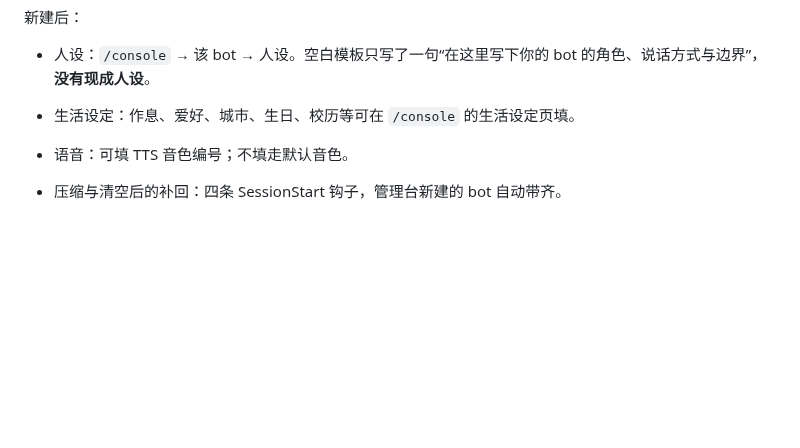
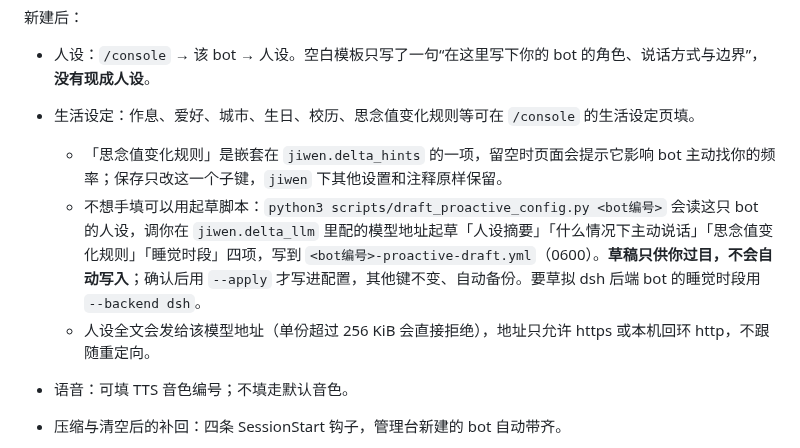
Before and after one commit to euphoriaaaaaa1/claude-tgbot, a Markdown page: README.md, the part around the change. Rendered like a GitHub page; blank space fills up the shorter version.

Commit message:
docs(readme): 补生活设定思念值规则与起草脚本
Co-Authored-By: Claude Code <noreply@anthropic.com>

```diff
--- a/README.md
+++ b/README.md
@@ -199,7 +199,10 @@ python3 platform_services.py start provider-web --repo "$PWD"
 新建后：
 
 - 人设：`/console` → 该 bot → 人设。空白模板只写了一句“在这里写下你的 bot 的角色、说话方式与边界”，**没有现成人设**。
-- 生活设定：作息、爱好、城市、生日、校历等可在 `/console` 的生活设定页填。
+- 生活设定：作息、爱好、城市、生日、校历、思念值变化规则等可在 `/console` 的生活设定页填。
+  - 「思念值变化规则」是嵌套在 `jiwen.delta_hints` 的一项，留空时页面会提示它影响 bot 主动找你的频率；保存只改这一个子键，`jiwen` 下其他设置和注释原样保留。
+  - 不想手填可以用起草脚本：`python3 scripts/draft_proactive_config.py <bot编号>` 会读这只 bot 的人设，调你在 `jiwen.delta_llm` 里配的模型地址起草「人设摘要」「什么情况下主动说话」「思念值变化规则」「睡觉时段」四项，写到 `<bot编号>-proactive-draft.yml`（0600）。**草稿只供你过目，不会自动写入**；确认后用 `--apply` 才写进配置，其他键不变、自动备份。要草拟 dsh 后端 bot 的睡觉时段用 `--backend dsh`。
+  - 人设全文会发给该模型地址（单份超过 256 KiB 会直接拒绝），地址只允许 https 或本机回环 http，不跟随重定向。
 - 语音：可填 TTS 音色编号；不填走默认音色。
 - 压缩与清空后的补回：四条 SessionStart 钩子，管理台新建的 bot 自动带齐。
   - 压缩后补回群聊：对话上下文被压缩后，把所在群最近的聊天补回去；
```
